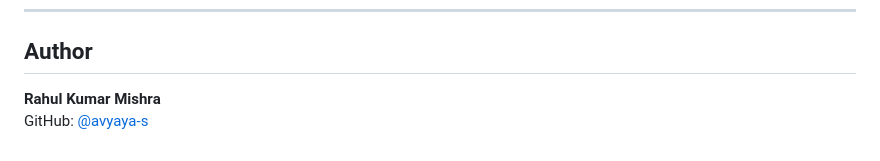
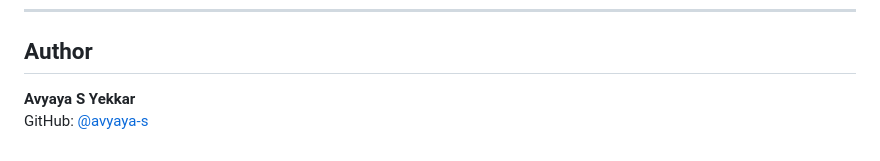
Before and after one commit to Avyaya-s/swarm-iot-rover, a Markdown page: README.md, the part around the change. GitHub-like rendering.

Commit message:
Update author information in README.md

```diff
--- a/README.md
+++ b/README.md
@@ -143,5 +143,5 @@ const int   udpPort  = 5000;
 
 ## Author
 
-**Rahul Kumar Mishra**
+**Avyaya S Yekkar**
 GitHub: [@avyaya-s](https://github.com/avyaya-s)
```
